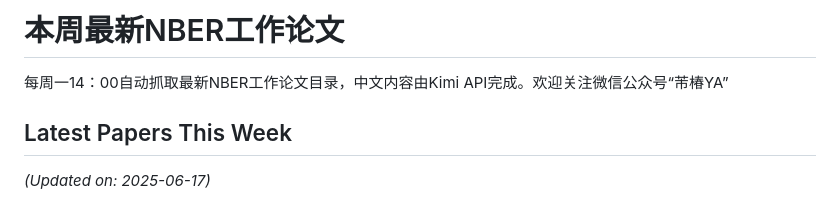
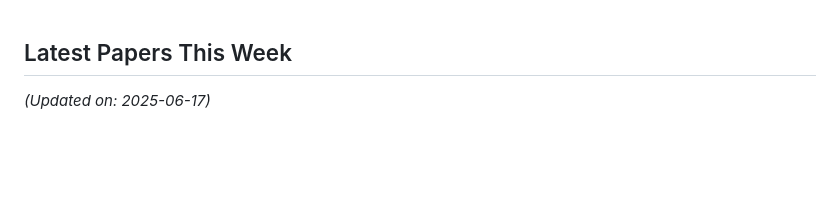
Before and after one commit to fyapeng/nber, a Markdown page: README.md, the part around the change. GitHub-like rendering; blank space fills up the shorter version.

```diff
--- a/README.md
+++ b/README.md
@@ -1,6 +1,3 @@
-# 本周最新NBER工作论文
-
-每周一14：00自动抓取最新NBER工作论文目录，中文内容由Kimi API完成。欢迎关注微信公众号“芾椿YA”
 
 ## Latest Papers This Week
 
```
